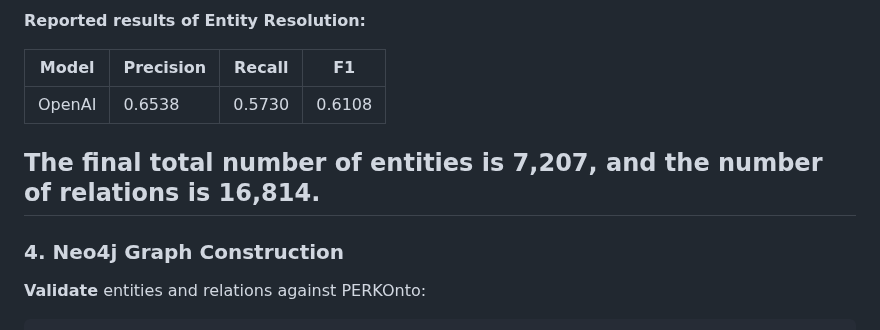
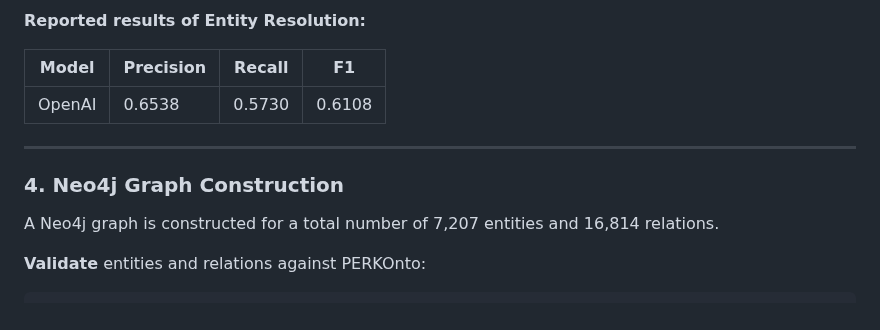
Before and after one commit to prantikaC/PERK, a Markdown page: README.md, the part around the change. Drawn GitHub-style.

```diff
--- a/README.md
+++ b/README.md
@@ -263,10 +263,11 @@ Qwen2.5-32B LLM judge. The precision-recall curves and the corresponding thresho
 |-------|-----------|--------|----|
 | OpenAI | 0.6538 | 0.5730 | 0.6108 |
 
-The final total number of entities is 7,207, and the number of relations is 16,814.
 ---
 
 ### 4. Neo4j Graph Construction
+
+A Neo4j graph is constructed for a total number of 7,207 entities and 16,814 relations.
 
 **Validate** entities and relations against PERKOnto:
 
```
